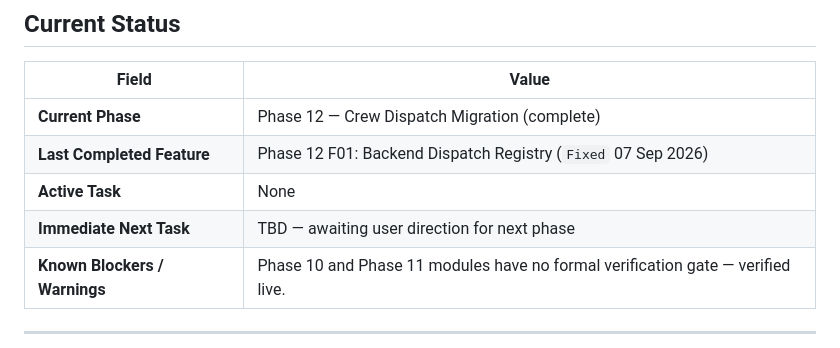
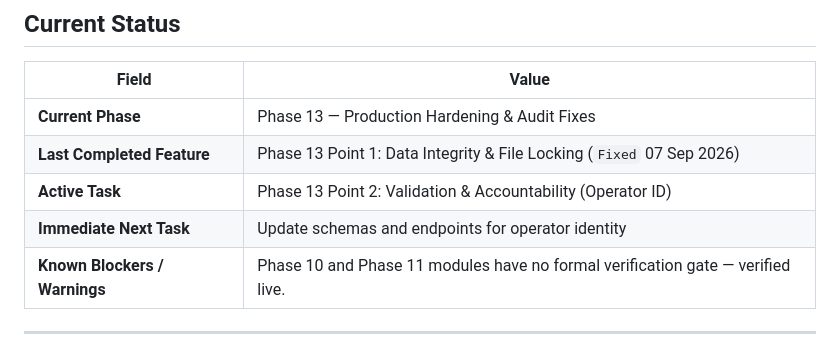
Before and after one commit to akshaidev/Synapse, a Markdown page: Project_State.md, the part around the change. Drawn GitHub-style.

```diff
--- a/Project_State.md
+++ b/Project_State.md
@@ -11,10 +11,10 @@
 
 | Field | Value |
 |---|---|
-| **Current Phase** | Phase 12 — Crew Dispatch Migration (complete) |
-| **Last Completed Feature** | Phase 12 F01: Backend Dispatch Registry (`Fixed` 07 Sep 2026) |
-| **Active Task** | None |
-| **Immediate Next Task** | TBD — awaiting user direction for next phase |
+| **Current Phase** | Phase 13 — Production Hardening & Audit Fixes |
+| **Last Completed Feature** | Phase 13 Point 1: Data Integrity & File Locking (`Fixed` 07 Sep 2026) |
+| **Active Task** | Phase 13 Point 2: Validation & Accountability (Operator ID) |
+| **Immediate Next Task** | Update schemas and endpoints for operator identity |
 | **Known Blockers / Warnings** | Phase 10 and Phase 11 modules have no formal verification gate — verified live. |
 
 ---
```
Also changed, not shown: Assumptions.MD (+16 -0 lines), PRD.md (+2 -0 lines).
